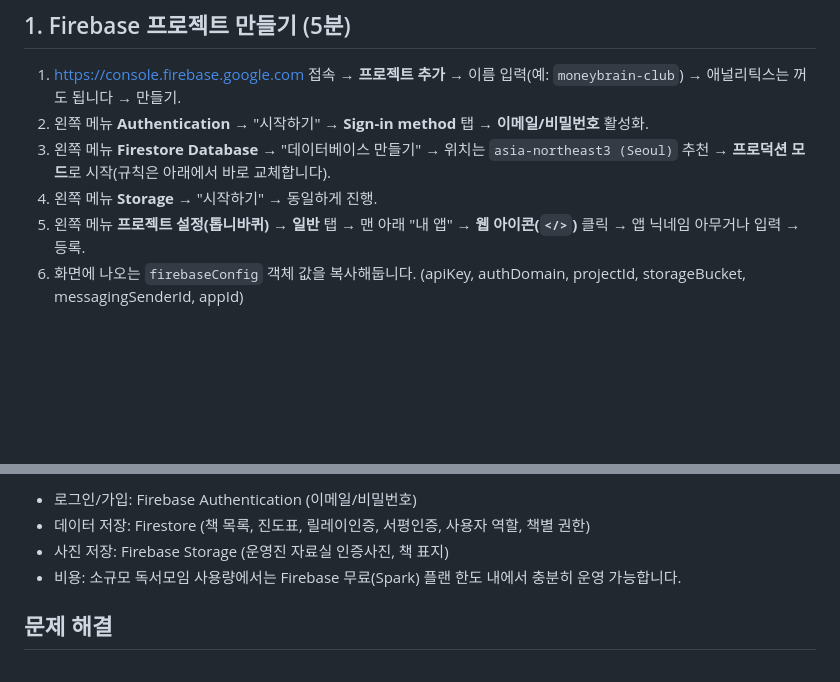
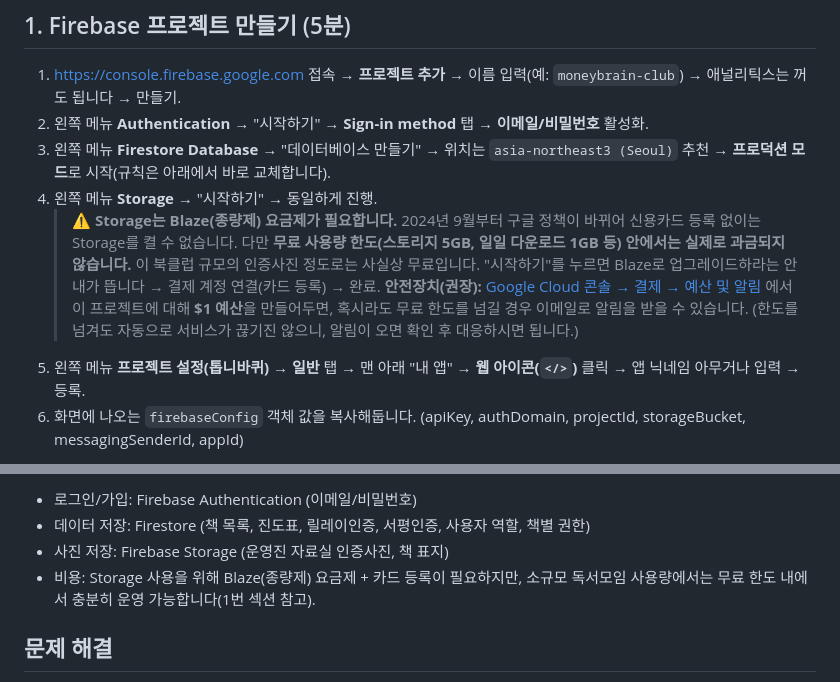
Before and after one commit to Supero8511/moneybrain-club-dashboard, a Markdown page: README.md, 2 parts joined by grey strips. GitHub-like rendering; blank space fills up the shorter version.

Commit message:
README: Storage용 Blaze 요금제 안내 및 예산 알림 설정 가이드 추가

```diff
--- a/README.md
+++ b/README.md
@@ -13,6 +13,9 @@
 2. 왼쪽 메뉴 **Authentication** → "시작하기" → **Sign-in method** 탭 → **이메일/비밀번호** 활성화.
 3. 왼쪽 메뉴 **Firestore Database** → "데이터베이스 만들기" → 위치는 `asia-northeast3 (Seoul)` 추천 → **프로덕션 모드**로 시작(규칙은 아래에서 바로 교체합니다).
 4. 왼쪽 메뉴 **Storage** → "시작하기" → 동일하게 진행.
+   > ⚠️ **Storage는 Blaze(종량제) 요금제가 필요합니다.** 2024년 9월부터 구글 정책이 바뀌어 신용카드 등록 없이는 Storage를 켤 수 없습니다. 다만 **무료 사용량 한도(스토리지 5GB, 일일 다운로드 1GB 등) 안에서는 실제로 과금되지 않습니다.** 이 북클럽 규모의 인증사진 정도로는 사실상 무료입니다.
+   > "시작하기"를 누르면 Blaze로 업그레이드하라는 안내가 뜹니다 → 결제 계정 연결(카드 등록) → 완료.
+   > **안전장치(권장):** [Google Cloud 콘솔 → 결제 → 예산 및 알림](https://console.cloud.google.com/billing) 에서 이 프로젝트에 대해 **$1 예산**을 만들어두면, 혹시라도 무료 한도를 넘길 경우 이메일로 알림을 받을 수 있습니다. (한도를 넘겨도 자동으로 서비스가 끊기진 않으니, 알림이 오면 확인 후 대응하시면 됩니다.)
 5. 왼쪽 메뉴 **프로젝트 설정(톱니바퀴)** → **일반** 탭 → 맨 아래 "내 앱" → **웹 아이콘(`</>`)** 클릭 → 앱 닉네임 아무거나 입력 → 등록.
 6. 화면에 나오는 `firebaseConfig` 객체 값을 복사해둡니다. (apiKey, authDomain, projectId, storageBucket, messagingSenderId, appId)
 
@@ -83,7 +86,7 @@ storage.rules   사진 업로드 보안 규칙
 - 로그인/가입: Firebase Authentication (이메일/비밀번호)
 - 데이터 저장: Firestore (책 목록, 진도표, 릴레이인증, 서평인증, 사용자 역할, 책별 권한)
 - 사진 저장: Firebase Storage (운영진 자료실 인증사진, 책 표지)
-- 비용: 소규모 독서모임 사용량에서는 Firebase 무료(Spark) 플랜 한도 내에서 충분히 운영 가능합니다.
+- 비용: Storage 사용을 위해 Blaze(종량제) 요금제 + 카드 등록이 필요하지만, 소규모 독서모임 사용량에서는 무료 한도 내에서 충분히 운영 가능합니다(1번 섹션 참고).
 
 ## 문제 해결
 
```
